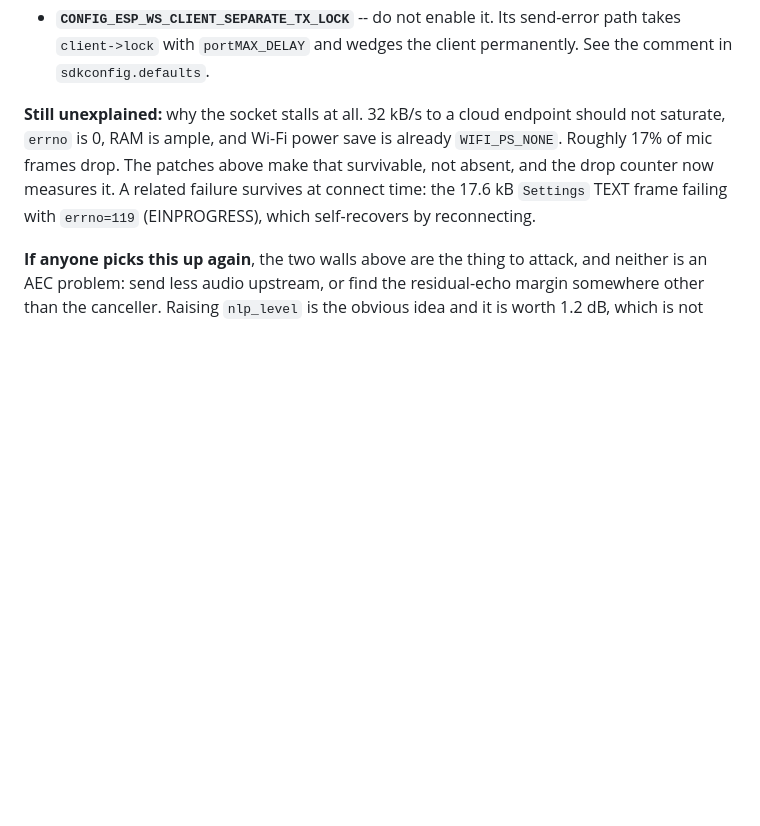
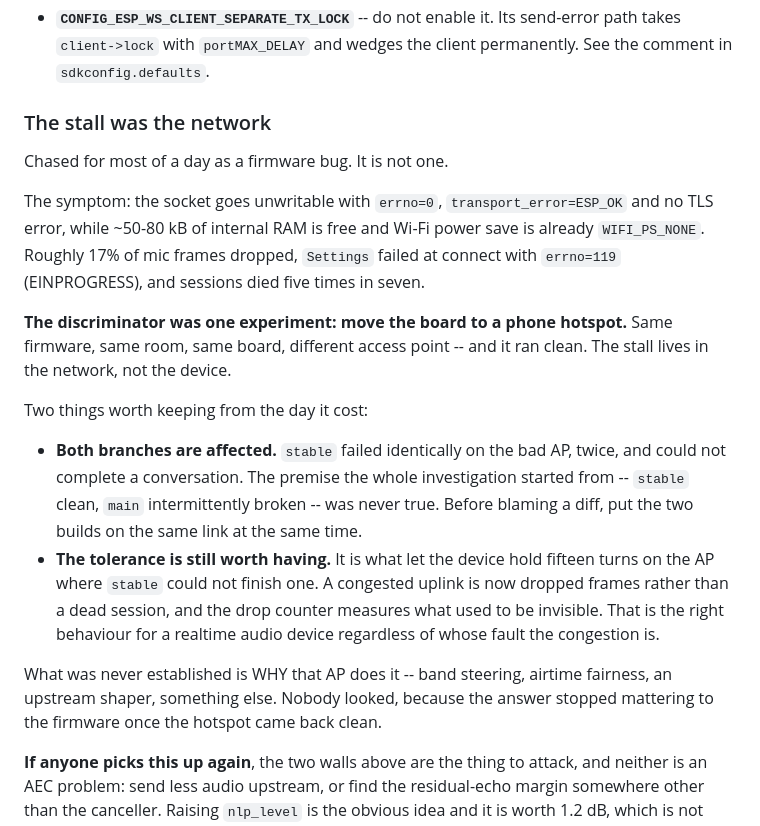
Before and after one commit to dg-edcharbeneau/esp32-deepgram-voice-agent, a Markdown page: AEC-FINDINGS.md, the part around the change. GitHub-like rendering; blank space fills up the shorter version.

Commit message:
The stall was the network, and one hotspot proved it
A day of firmware archaeology, and the discriminator turned out to be a
phone hotspot. Same firmware, same room, same board, different access
point -- clean. Everything chased below the WebSocket client was a
symptom of an uplink that could not get packets out on that one AP.

Records what that cost, so the next person reaches for the cheap
experiment first: stable failed identically on the bad AP and could not
complete a conversation either, so the premise this branch started from
was never true. Put the two builds on the same link before blaming a diff.

The tolerance stays worth having on its own merits. It is what held
fifteen turns where stable could not finish one, and dropping a frame
rather than a session is the right behaviour for realtime audio no matter
whose fault the congestion is.

Co-Authored-By: Claude Opus 5 <noreply@anthropic.com>

```diff
--- a/AEC-FINDINGS.md
+++ b/AEC-FINDINGS.md
@@ -921,12 +921,35 @@ is exactly when the keepalive is redundant.
   path takes `client->lock` with `portMAX_DELAY` and wedges the client permanently.
   See the comment in `sdkconfig.defaults`.
 
-**Still unexplained:** why the socket stalls at all. 32 kB/s to a cloud endpoint
-should not saturate, `errno` is 0, RAM is ample, and Wi-Fi power save is already
-`WIFI_PS_NONE`. Roughly 17% of mic frames drop. The patches above make that
-survivable, not absent, and the drop counter now measures it. A related failure
-survives at connect time: the 17.6 kB `Settings` TEXT frame failing with
-`errno=119` (EINPROGRESS), which self-recovers by reconnecting.
+### The stall was the network
+
+Chased for most of a day as a firmware bug. It is not one.
+
+The symptom: the socket goes unwritable with `errno=0`, `transport_error=ESP_OK`
+and no TLS error, while ~50-80 kB of internal RAM is free and Wi-Fi power save is
+already `WIFI_PS_NONE`. Roughly 17% of mic frames dropped, `Settings` failed at
+connect with `errno=119` (EINPROGRESS), and sessions died five times in seven.
+
+**The discriminator was one experiment: move the board to a phone hotspot.** Same
+firmware, same room, same board, different access point -- and it ran clean. The
+stall lives in the network, not the device.
+
+Two things worth keeping from the day it cost:
+
+- **Both branches are affected.** `stable` failed identically on the bad AP,
+  twice, and could not complete a conversation. The premise the whole
+  investigation started from -- `stable` clean, `main` intermittently broken --
+  was never true. Before blaming a diff, put the two builds on the same link at
+  the same time.
+- **The tolerance is still worth having.** It is what let the device hold fifteen
+  turns on the AP where `stable` could not finish one. A congested uplink is now
+  dropped frames rather than a dead session, and the drop counter measures what
+  used to be invisible. That is the right behaviour for a realtime audio device
+  regardless of whose fault the congestion is.
+
+What was never established is WHY that AP does it -- band steering, airtime
+fairness, an upstream shaper, something else. Nobody looked, because the answer
+stopped mattering to the firmware once the hotspot came back clean.
 
 **If anyone picks this up again**, the two walls above are the thing to attack, and
 neither is an AEC problem: send less audio upstream, or find the residual-echo
```
